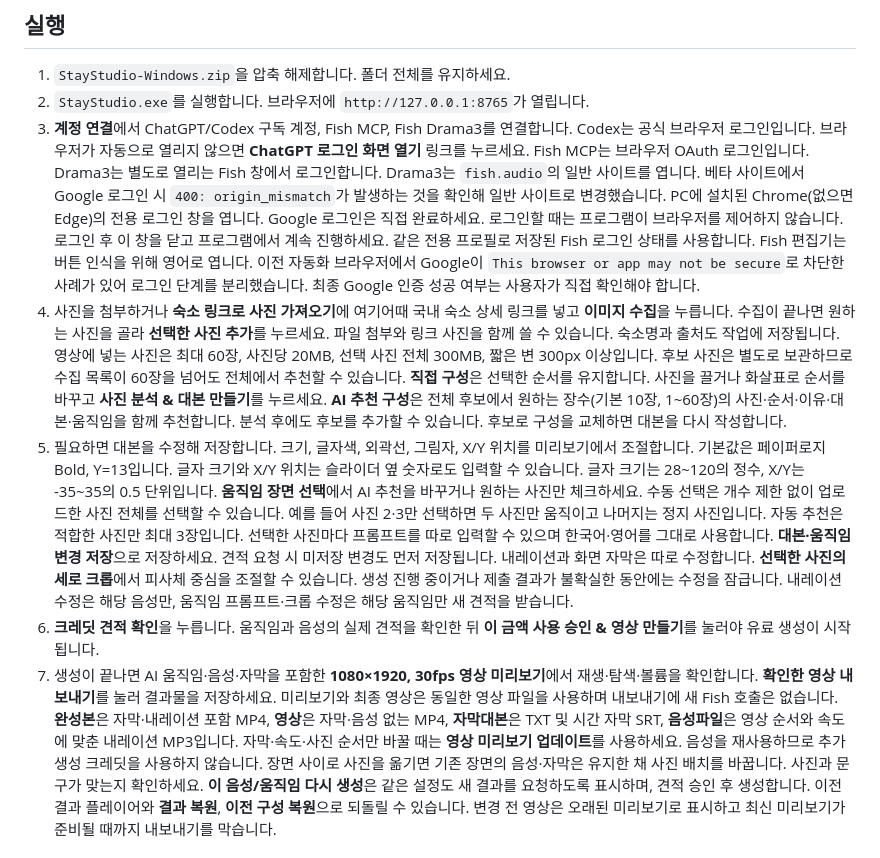
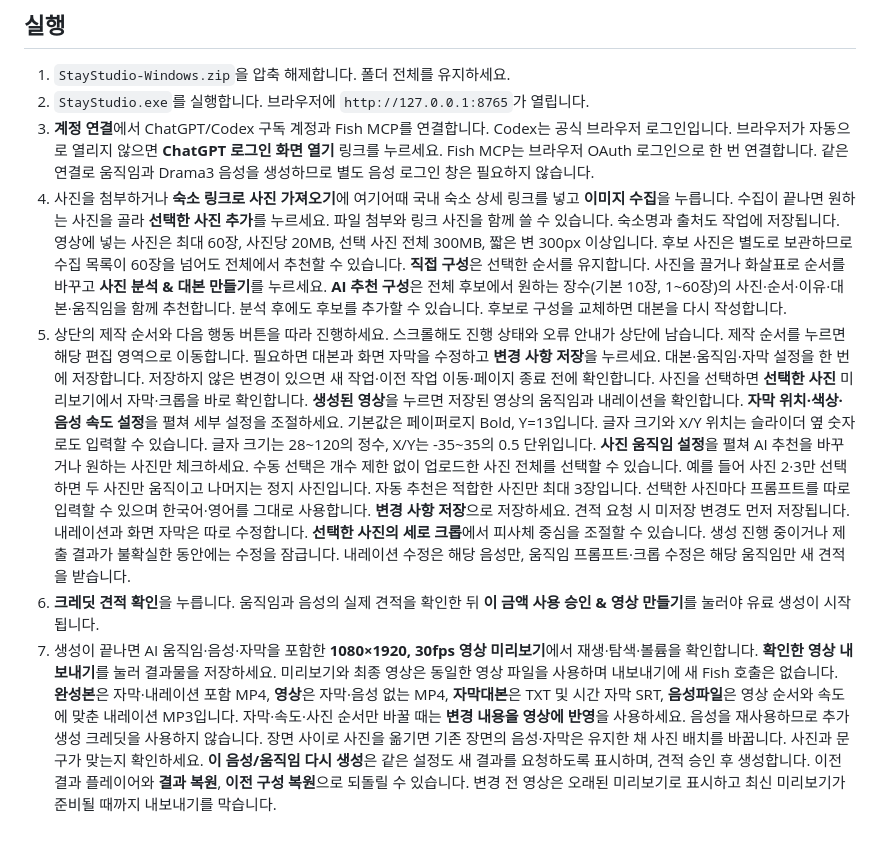
Before and after one commit to DataChuLee/Instagram_automation, a Markdown page: docs/친구-PC-사용법.md, the part around one of its changes. GitHub-like rendering.

```diff
--- a/docs/친구-PC-사용법.md
+++ b/docs/친구-PC-사용법.md
@@ -7,18 +7,11 @@ Fish 패키지 크레딧이 필요합니다. 개발자 API 키를 입력하는
 
 1. `StayStudio-Windows.zip`을 압축 해제합니다. 폴더 전체를 유지하세요.
 2. `StayStudio.exe`를 실행합니다. 브라우저에 `http://127.0.0.1:8765`가 열립니다.
-3. **계정 연결**에서 ChatGPT/Codex 구독 계정, Fish MCP, Fish Drama3를 연결합니다.
+3. **계정 연결**에서 ChatGPT/Codex 구독 계정과 Fish MCP를 연결합니다.
    Codex는 공식 브라우저 로그인입니다. 브라우저가 자동으로 열리지 않으면
    **ChatGPT 로그인 화면 열기** 링크를 누르세요.
-   Fish MCP는 브라우저 OAuth 로그인입니다. Drama3는 별도로 열리는 Fish 창에서 로그인합니다.
-   Drama3는 `fish.audio`의 일반 사이트를 엽니다. 베타 사이트에서 Google 로그인 시
-   `400: origin_mismatch`가 발생하는 것을 확인해 일반 사이트로 변경했습니다.
-   PC에 설치된 Chrome(없으면 Edge)의 전용 로그인 창을 엽니다. Google 로그인은 직접 완료하세요.
-   로그인할 때는 프로그램이 브라우저를 제어하지 않습니다. 로그인 후 이 창을 닫고
-   프로그램에서 계속 진행하세요. 같은 전용 프로필로 저장된 Fish 로그인 상태를 사용합니다.
-   Fish 편집기는 버튼 인식을 위해 영어로 엽니다. 이전 자동화 브라우저에서 Google이
-   `This browser or app may not be secure`로 차단한 사례가 있어 로그인 단계를 분리했습니다.
-   최종 Google 인증 성공 여부는 사용자가 직접 확인해야 합니다.
+   Fish MCP는 브라우저 OAuth 로그인으로 한 번 연결합니다. 같은 연결로 움직임과
+   Drama3 음성을 생성하므로 별도 음성 로그인 창은 필요하지 않습니다.
 4. 사진을 첨부하거나 **숙소 링크로 사진 가져오기**에 여기어때 국내 숙소 상세 링크를 넣고
    **이미지 수집**을 누릅니다. 수집이 끝나면 원하는 사진을 골라 **선택한 사진 추가**를 누르세요.
    파일 첨부와 링크 사진을 함께 쓸 수 있습니다. 숙소명과 출처도 작업에 저장됩니다.
@@ -28,15 +21,22 @@ Fish 패키지 크레딧이 필요합니다. 개발자 API 키를 입력하는
    **사진 분석 & 대본 만들기**를 누르세요. **AI 추천 구성**은 전체 후보에서 원하는
    장수(기본 10장, 1~60장)의 사진·순서·이유·대본·움직임을 함께 추천합니다.
    분석 후에도 후보를 추가할 수 있습니다. 후보로 구성을 교체하면 대본을 다시 작성합니다.
-5. 필요하면 대본을 수정해 저장합니다. 크기, 글자색, 외곽선, 그림자, X/Y 위치를
-   미리보기에서 조절합니다. 기본값은 페이퍼로지 Bold, Y=13입니다.
+5. 상단의 제작 순서와 다음 행동 버튼을 따라 진행하세요. 스크롤해도 진행 상태와
+   오류 안내가 상단에 남습니다. 제작 순서를 누르면 해당 편집 영역으로 이동합니다.
+   필요하면 대본과 화면 자막을 수정하고 **변경 사항 저장**을 누르세요.
+   대본·움직임·자막 설정을 한 번에 저장합니다. 저장하지 않은 변경이 있으면
+   새 작업·이전 작업 이동·페이지 종료 전에 확인합니다.
+   사진을 선택하면 **선택한 사진** 미리보기에서 자막·크롭을 바로 확인합니다.
+   **생성된 영상**을 누르면 저장된 영상의 움직임과 내레이션을 확인합니다.
+   **자막 위치·색상·음성 속도 설정**을 펼쳐 세부 설정을 조절하세요.
+   기본값은 페이퍼로지 Bold, Y=13입니다.
    글자 크기와 X/Y 위치는 슬라이더 옆 숫자로도 입력할 수 있습니다.
    글자 크기는 28~120의 정수, X/Y는 -35~35의 0.5 단위입니다.
-   **움직임 장면 선택**에서 AI 추천을 바꾸거나 원하는 사진만 체크하세요. 수동 선택은
+   **사진 움직임 설정**을 펼쳐 AI 추천을 바꾸거나 원하는 사진만 체크하세요. 수동 선택은
    개수 제한 없이 업로드한 사진 전체를 선택할 수 있습니다. 예를 들어 사진 2·3만 선택하면
    두 사진만 움직이고 나머지는 정지 사진입니다. 자동 추천은 적합한 사진만 최대 3장입니다.
    선택한 사진마다 프롬프트를 따로 입력할 수 있으며 한국어·영어를 그대로 사용합니다.
-   **대본·움직임 변경 저장**으로 저장하세요. 견적 요청 시 미저장 변경도 먼저 저장됩니다.
+   **변경 사항 저장**으로 저장하세요. 견적 요청 시 미저장 변경도 먼저 저장됩니다.
    내레이션과 화면 자막은 따로 수정합니다. **선택한 사진의 세로 크롭**에서 피사체 중심을
    조절할 수 있습니다. 생성 진행 중이거나 제출 결과가 불확실한 동안에는 수정을 잠급니다.
    내레이션 수정은 해당 음성만, 움직임 프롬프트·크롭 수정은 해당 움직임만 새 견적을 받습니다.
@@ -48,7 +48,7 @@ Fish 패키지 크레딧이 필요합니다. 개발자 API 키를 입력하는
    **완성본**은 자막·내레이션 포함 MP4,
    **영상**은 자막·음성 없는 MP4, **자막대본**은 TXT 및 시간 자막 SRT,
    **음성파일**은 영상 순서와 속도에 맞춘 내레이션 MP3입니다.
-   자막·속도·사진 순서만 바꿀 때는 **영상 미리보기 업데이트**를 사용하세요.
+   자막·속도·사진 순서만 바꿀 때는 **변경 내용을 영상에 반영**을 사용하세요.
    음성을 재사용하므로 추가 생성 크레딧을 사용하지 않습니다. 장면 사이로 사진을 옮기면
    기존 장면의 음성·자막은 유지한 채 사진 배치를 바꿉니다. 사진과 문구가 맞는지 확인하세요.
    **이 음성/움직임 다시 생성**은 같은 설정도 새 결과를 요청하도록 표시하며, 견적 승인 후
```
Also changed, not shown: other parts of docs/친구-PC-사용법.md (+10 -11 lines).
